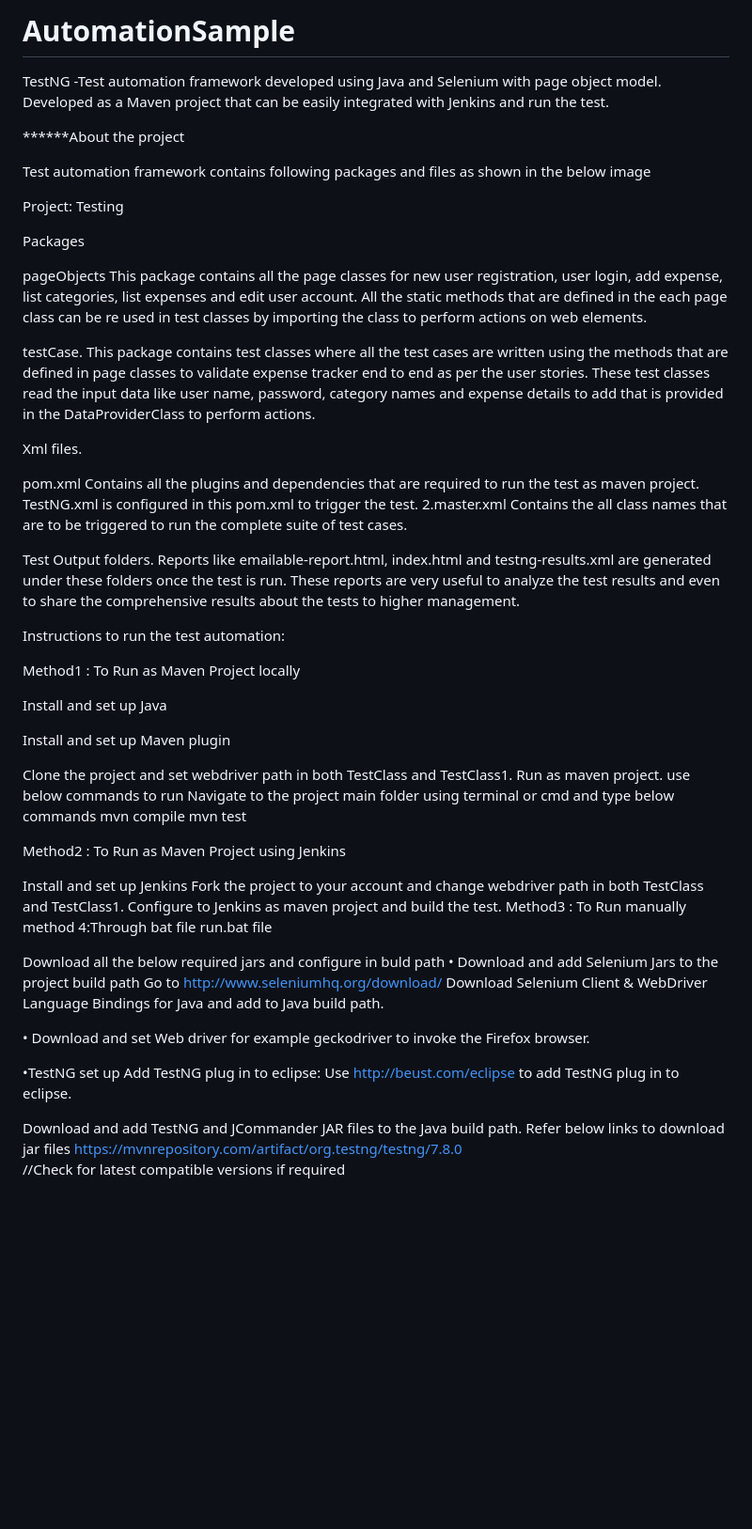
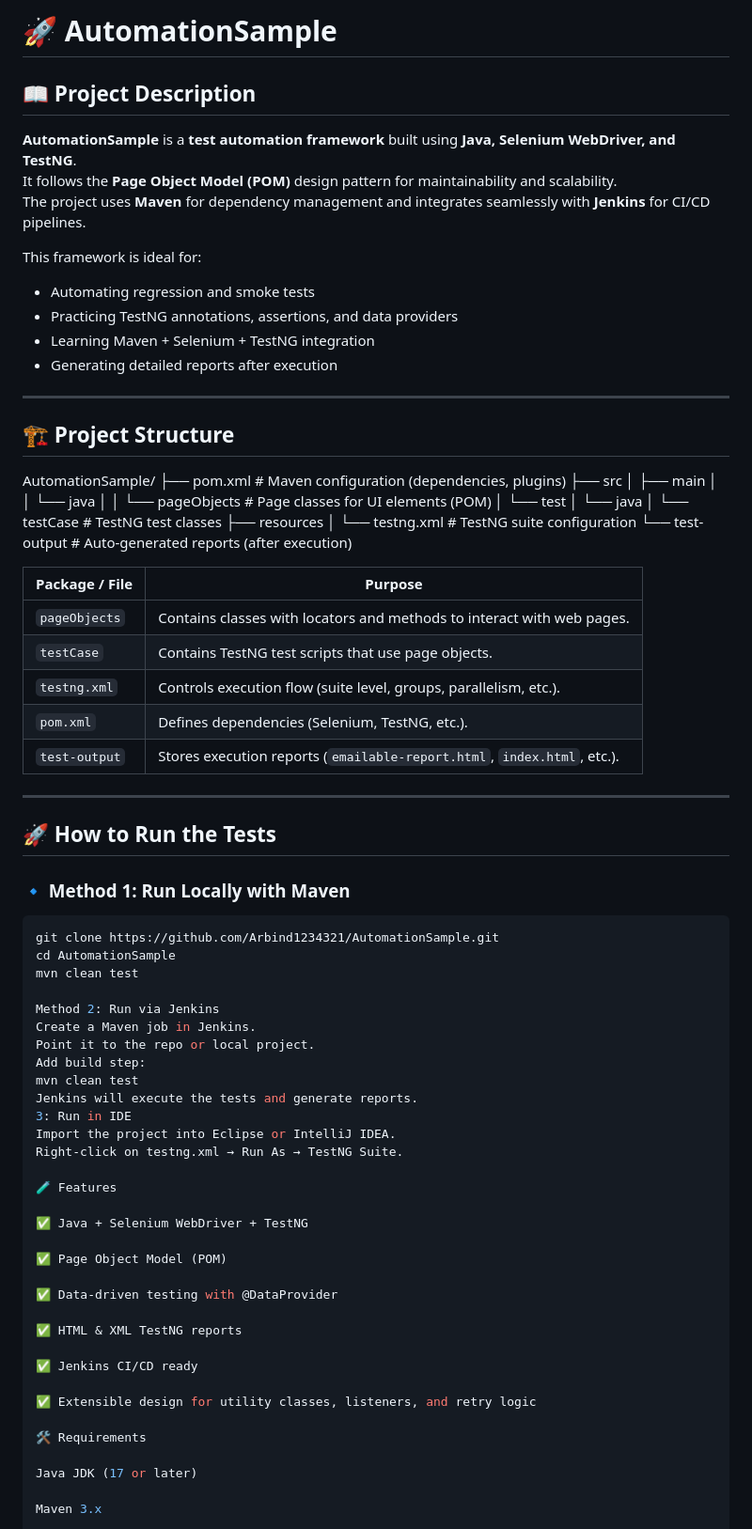
Before and after one commit to Arbind1234321/AutomationSample, a Markdown page: README.md, the part around one of its changes. Shown at 94% size. GitHub-like rendering; blank space fills up the shorter version.

````diff
--- a/README.md
+++ b/README.md
@@ -1,49 +1,78 @@
-# AutomationSample
-TestNG -Test automation framework developed using Java and Selenium with page object model. Developed as a Maven project that can be easily integrated with Jenkins and run the test.
+# 🚀 AutomationSample
 
-******About the project
+## 📖 Project Description
+**AutomationSample** is a **test automation framework** built using **Java, Selenium WebDriver, and TestNG**.
+It follows the **Page Object Model (POM)** design pattern for maintainability and scalability.
+The project uses **Maven** for dependency management and integrates seamlessly with **Jenkins** for CI/CD pipelines.
 
-Test automation framework contains following packages and files as shown in the below image
+This framework is ideal for:
+- Automating regression and smoke tests
+- Practicing TestNG annotations, assertions, and data providers
+- Learning Maven + Selenium + TestNG integration
+- Generating detailed reports after execution
 
-Project: Testing
+---
 
-Packages
+## 🏗 Project Structure
 
-pageObjects This package contains all the page classes for new user registration, user login, add expense, list categories, list expenses and edit user account. All the static methods that are defined in the each page class can be re used in test classes by importing the class to perform actions on web elements.
+AutomationSample/
+├── pom.xml # Maven configuration (dependencies, plugins)
+├── src
+│ ├── main
+│ │ └── java
+│ │ └── pageObjects # Page classes for UI elements (POM)
+│ └── test
+│ └── java
+│ └── testCase # TestNG test classes
+├── resources
+│ └── testng.xml # TestNG suite configuration
+└── test-output # Auto-generated reports (after execution)
 
-testCase. This package contains test classes where all the test cases are written using the methods that are defined in page classes to validate expense tracker end to end as per the user stories. These test classes read the input data like user name, password, category names and expense details to add that is provided in the DataProviderClass to perform actions.
+| Package / File | Purpose |
+|----------------|---------|
+| `pageObjects`  | Contains classes with locators and methods to interact with web pages. |
+| `testCase`     | Contains TestNG test scripts that use page objects. |
+| `testng.xml`   | Controls execution flow (suite level, groups, parallelism, etc.). |
+| `pom.xml`      | Defines dependencies (Selenium, TestNG, etc.). |
+| `test-output`  | Stores execution reports (`emailable-report.html`, `index.html`, etc.). |
 
-Xml files.
+---
 
-pom.xml Contains all the plugins and dependencies that are required to run the test as maven project. TestNG.xml is configured in this pom.xml to trigger the test.
-2.master.xml Contains the all class names that are to be triggered to run the complete suite of test cases.
+## 🚀 How to Run the Tests
 
-Test Output folders. Reports like emailable-report.html, index.html and testng-results.xml are generated under these folders once the test is run. These reports are very useful to analyze the test results and even to share the comprehensive results about the tests to higher management.
+### 🔹 Method 1: Run Locally with Maven
+```bash
+git clone https://github.com/Arbind1234321/AutomationSample.git
+cd AutomationSample
+mvn clean test
 
-Instructions to run the test automation:
+Method 2: Run via Jenkins
+Create a Maven job in Jenkins.
+Point it to the repo or local project.
+Add build step:
+mvn clean test
+Jenkins will execute the tests and generate reports.
+3: Run in IDE
+Import the project into Eclipse or IntelliJ IDEA.
+Right-click on testng.xml → Run As → TestNG Suite.
 
-Method1 : To Run as Maven Project locally
+🧪 Features
 
-Install and set up Java
+✅ Java + Selenium WebDriver + TestNG
 
-Install and set up Maven plugin
+✅ Page Object Model (POM)
 
-Clone the project and set webdriver path in both TestClass and TestClass1. Run as maven project. use below commands to run Navigate to the project main folder using terminal or cmd and type below commands mvn compile mvn test
+✅ Data-driven testing with @DataProvider
 
-Method2 : To Run as Maven Project using Jenkins
+✅ HTML & XML TestNG reports
 
-Install and set up Jenkins Fork the project to your account and change webdriver path in both TestClass and TestClass1. Configure to Jenkins as maven project and build the test.
-Method3 : To Run manually
-method 4:Through bat file run.bat file
+✅ Jenkins CI/CD ready
 
-Download all the below required jars and configure in buld path
-• Download and add Selenium Jars to the project build path Go to http://www.seleniumhq.org/download/ Download Selenium Client & WebDriver Language Bindings for Java and add to Java build path.
+✅ Extensible design for utility classes, listeners, and retry logic
 
-• Download and set Web driver for example geckodriver to invoke the Firefox browser.
+🛠 Requirements
 
-•TestNG set up Add TestNG plug in to eclipse: Use http://beust.com/eclipse to add TestNG plug in to eclipse.
+Java JDK (17 or later)
 
-Download and add TestNG and JCommander JAR files to the Java build path. Refer below links to download jar files
-https://mvnrepository.com/artifact/org.testng/testng/7.8.0
-//Check for latest compatible versions if required
+Maven 3.x
 
````
Also changed, not shown: other parts of README.md (+45 -3 lines).
